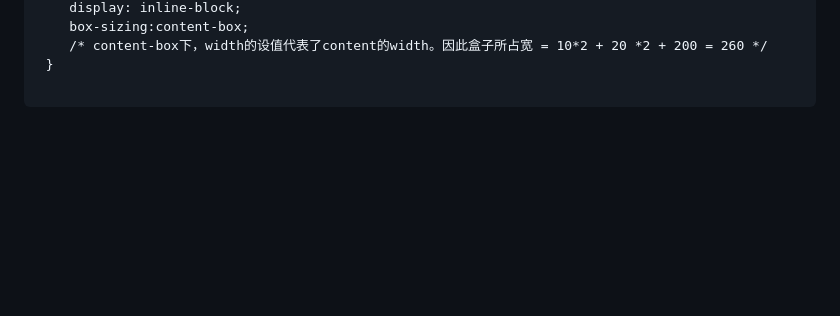
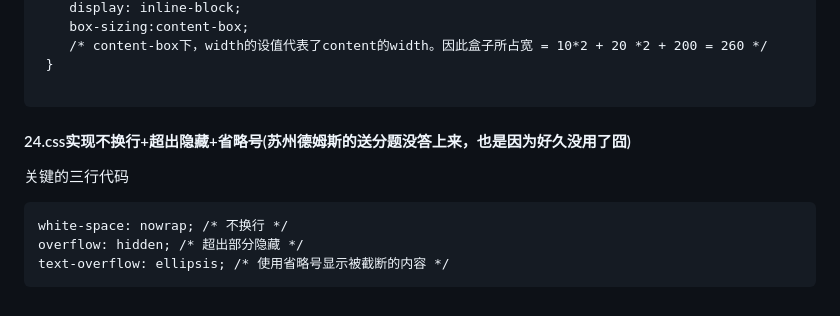
Before and after one commit to yctjb1/front_notebook_by_devwolf, a Markdown page: 20230601面试准备学习总结.md, the part around the change. GitHub-like rendering; blank space fills up the shorter version.

Commit message:
[misc] 苏州德姆斯的送分题没答上来，也是因为好久没用了囧

````diff
--- a/20230601面试准备学习总结.md
+++ b/20230601面试准备学习总结.md
@@ -903,3 +903,13 @@ function* generator(i) {
  }
 
 ```
+
+#### 24.css实现不换行+超出隐藏+省略号(苏州德姆斯的送分题没答上来，也是因为好久没用了囧)
+
+关键的三行代码
+
+```
+white-space: nowrap; /* 不换行 */
+overflow: hidden; /* 超出部分隐藏 */
+text-overflow: ellipsis; /* 使用省略号显示被截断的内容 */
+```
````
